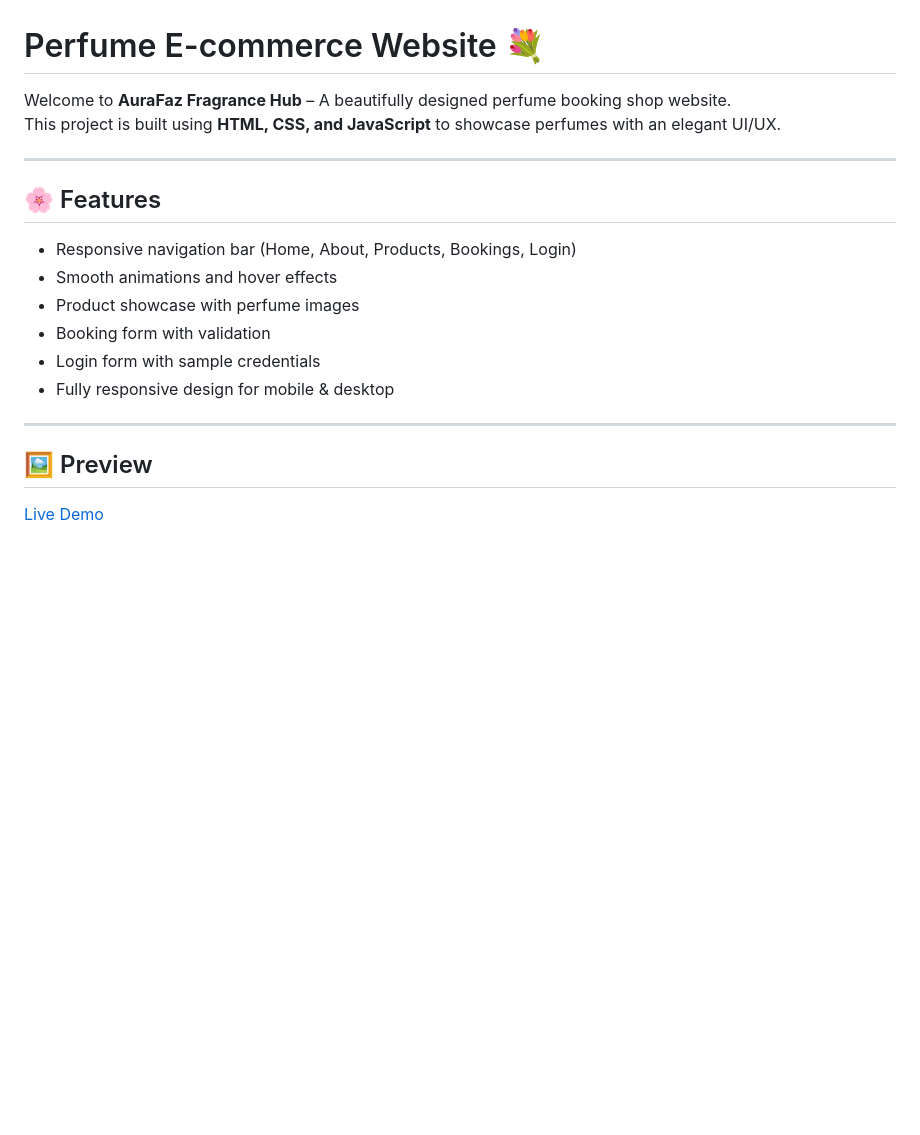
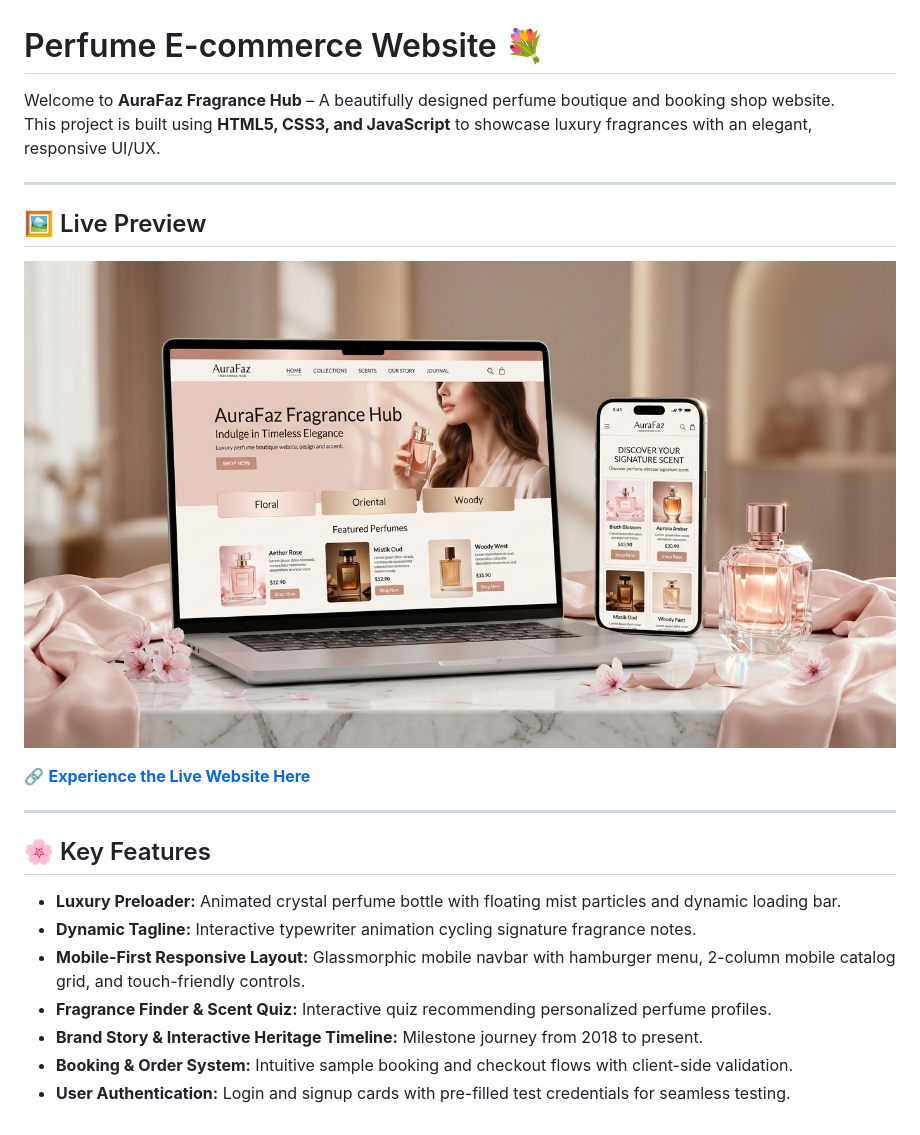
Before and after one commit to Fasee9831/Perfume-ecommerce-website, a Markdown page: README.md, the part around the change. GitHub-like rendering; pictures changed too: assets/preview-cover.jpg (added); blank space fills up the shorter version.

Commit message:
Add photorealistic multi-device preview cover and update README

```diff
--- a/README.md
+++ b/README.md
@@ -1,19 +1,24 @@
 # Perfume E-commerce Website 💐
 
-Welcome to **AuraFaz Fragrance Hub** – A beautifully designed perfume booking shop website.
-This project is built using **HTML, CSS, and JavaScript** to showcase perfumes with an elegant UI/UX.
+Welcome to **AuraFaz Fragrance Hub** – A beautifully designed perfume boutique and booking shop website.
+This project is built using **HTML5, CSS3, and JavaScript** to showcase luxury fragrances with an elegant, responsive UI/UX.
 
 ---
 
-## 🌸 Features
-- Responsive navigation bar (Home, About, Products, Bookings, Login)
-- Smooth animations and hover effects
-- Product showcase with perfume images
-- Booking form with validation
-- Login form with sample credentials
-- Fully responsive design for mobile & desktop
+## 🖼️ Live Preview
+
+![AuraFaz Mockup Preview](assets/preview-cover.jpg)
+
+🔗 **[Experience the Live Website Here](https://fasee9831.github.io/Perfume-ecommerce-website/)**
 
 ---
 
-## 🖼️ Preview
-[Live Demo](https://fasee9831.github.io/Perfume-ecommerce-website/)
+## 🌸 Key Features
+
+- **Luxury Preloader:** Animated crystal perfume bottle with floating mist particles and dynamic loading bar.
+- **Dynamic Tagline:** Interactive typewriter animation cycling signature fragrance notes.
+- **Mobile-First Responsive Layout:** Glassmorphic mobile navbar with hamburger menu, 2-column mobile catalog grid, and touch-friendly controls.
+- **Fragrance Finder & Scent Quiz:** Interactive quiz recommending personalized perfume profiles.
+- **Brand Story & Interactive Heritage Timeline:** Milestone journey from 2018 to present.
+- **Booking & Order System:** Intuitive sample booking and checkout flows with client-side validation.
+- **User Authentication:** Login and signup cards with pre-filled test credentials for seamless testing.
```
